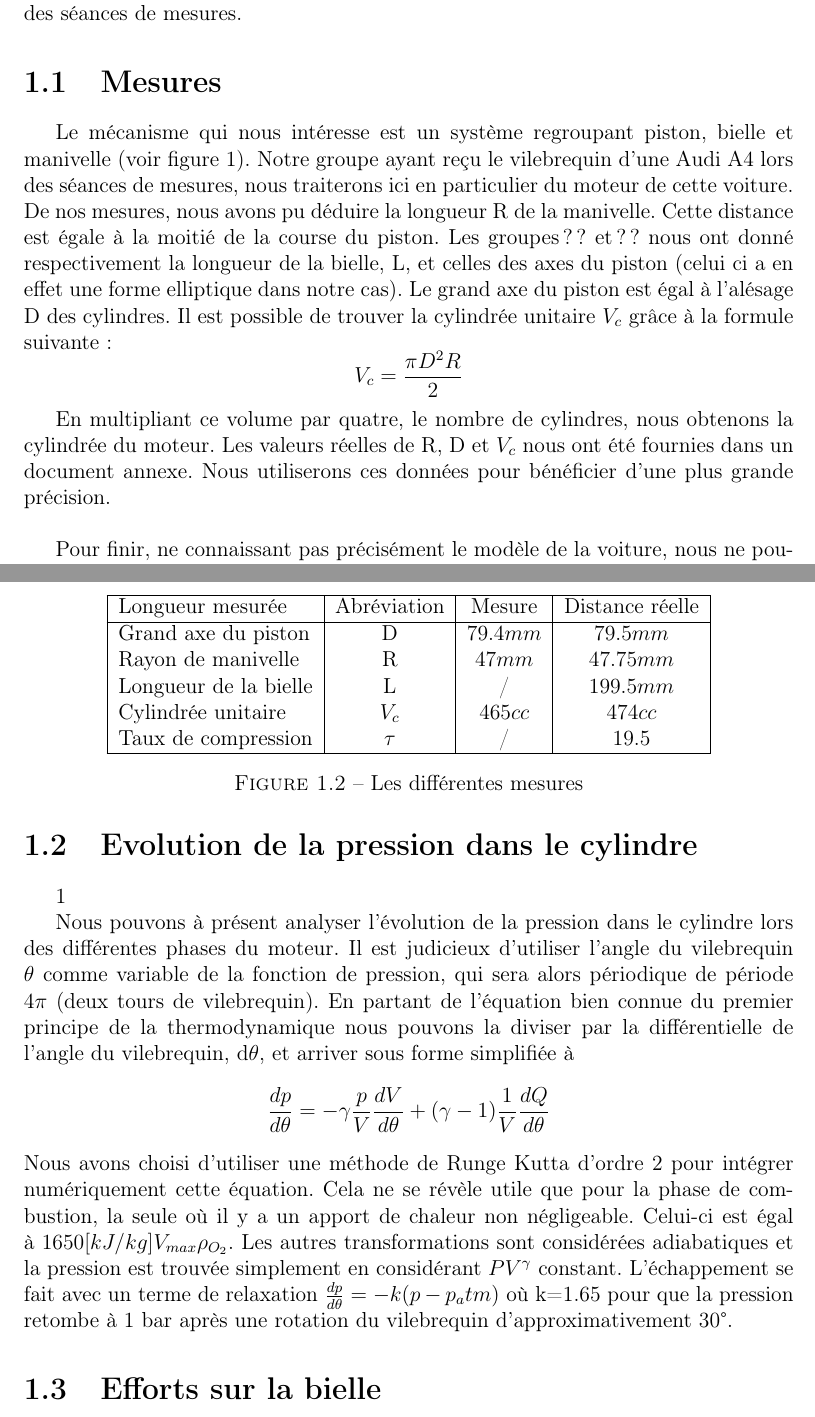
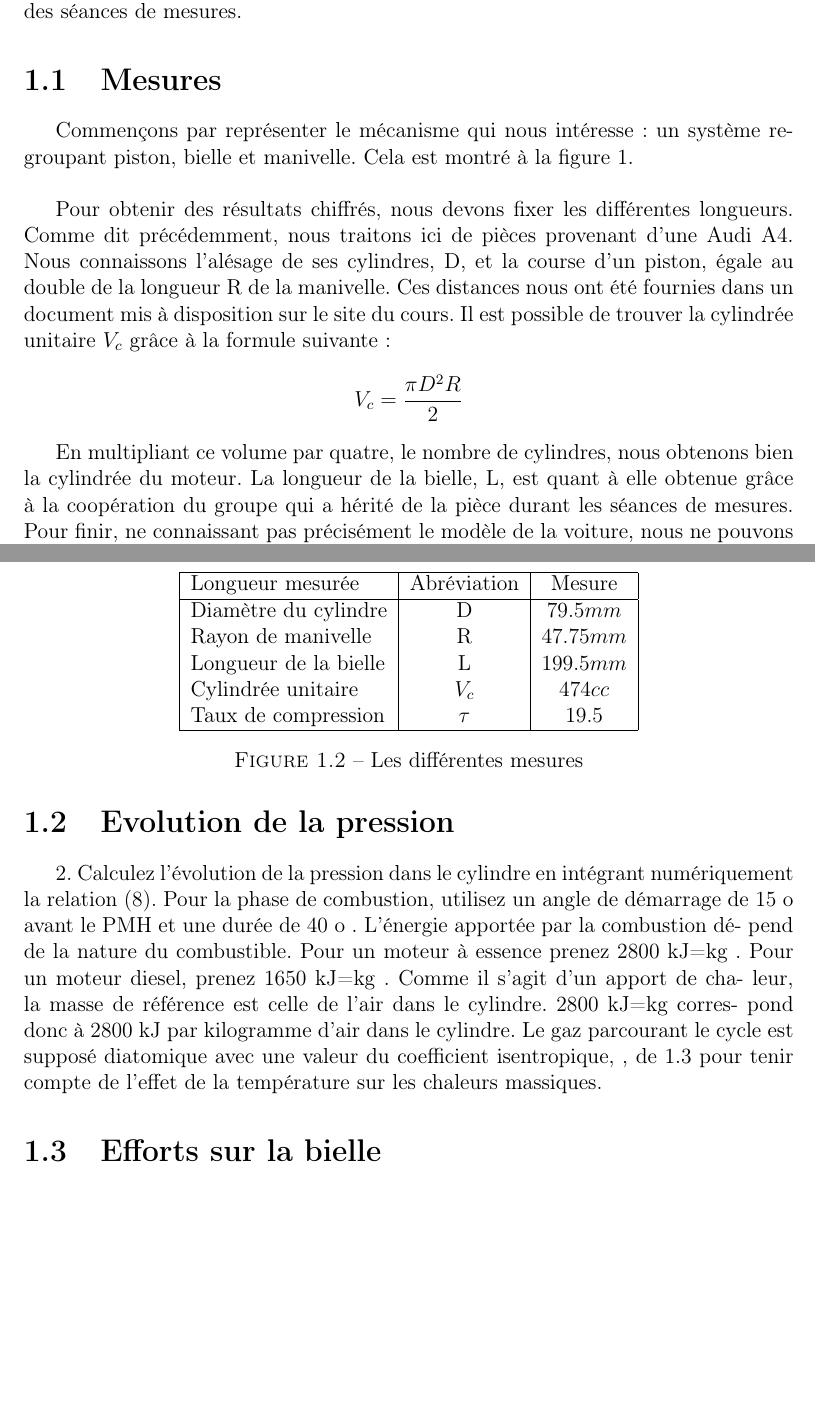
Before and after one commit to Dave-999/projet-DAM, a LaTeX document (Dimmensionnement.tex): two parts of pages 2 and 4 of 6 before the commit and two parts of pages 2 and 4 of 5 after it, joined at a grey line, cut so that both start at the same text, the shorter picture padded with empty space. Compiled offline with pdfLaTeX.

Commit message:
Revert ":+1:  Modification pour coller mieux aux consignes + question 2"
This reverts commit 5bbf9101419ea392e1dc277a27a4e9cc1b826e6a.

```diff
--- a/Dimmensionnement.tex
+++ b/Dimmensionnement.tex
@@ -61,65 +61,33 @@ Le fonctionnement d'un moteur à explosion repose sur la conversion du mouvement
 %, une recherche personnelle est nécessaire. Il dépend de la nature
 %du carburant utilisé, essence ou diesel.\\
 
+Commençons par représenter le mécanisme qui nous intéresse: un système regroupant piston, bielle et manivelle. Cela est montré à la figure 1. \\
+
 \begin{figure}
 	\center
 	\includegraphics[scale=0.8]{Dessin.jpg}
 	\caption{Piston, bielle et manivelle}
 \end{figure}
 
-Le mécanisme qui nous intéresse est un système regroupant piston, bielle et manivelle (voir figure 1). Notre groupe ayant reçu le vilebrequin d'une Audi A4 lors des séances de mesures, nous traiterons ici en particulier du moteur de cette voiture. De nos mesures, nous avons pu déduire la longueur R de la manivelle. Cette distance est égale à la moitié de la course du piston. Les groupes ?? et ?? nous ont donné respectivement la longueur de la bielle, L, et celles des axes du piston (celui ci a en effet une forme elliptique dans notre cas). Le grand axe du piston est égal à l'alésage D des cylindres. Il est possible de trouver la cylindrée unitaire $V_c$ grâce à la formule suivante:
+Pour obtenir des résultats chiffrés, nous devons fixer les différentes longueurs. Comme dit précédemment, nous traitons ici de pièces provenant d'une Audi A4. Nous connaissons l'alésage de ses cylindres, D, et la course d'un piston, égale au double de la longueur R de la manivelle. Ces distances nous ont été fournies dans un document mis à disposition sur le site du cours. Il est possible de trouver la cylindrée unitaire $V_c$ grâce à la formule suivante:
 $$V_c =\frac{\pi D^2 R}{2}$$
 
-En multipliant ce volume par quatre, le nombre de cylindres, nous obtenons la cylindrée du moteur. Les valeurs réelles de R, D et $V_c$ nous ont été fournies dans un document annexe. Nous utiliserons ces données pour bénéficier d'une plus grande précision.\\
-
-Pour finir, ne connaissant pas précisément le modèle de la voiture, nous ne pouvons qu'estimer le taux de compression. Une voiture dont le moteur fonctionne au diesel, a un taux de compression assez haut. Pour une audi A4, il avoisine 19.5 dans le cas d'une cylindrée égale à 1896 (comme pour la série
+En multipliant ce volume par quatre, le nombre de cylindres, nous obtenons bien la cylindrée du moteur. La longueur de la bielle, L, est quant à elle obtenue grâce à la coopération du groupe qui a hérité de la pièce durant les séances de mesures. Pour finir, ne connaissant pas précisément le modèle de la voiture, nous ne pouvons qu'estimer le taux de compression. Une voiture dont le moteur fonctionne au diesel, a un taux de compression assez haut. Pour une audi A4, il avoisine 19.5 dans le cas d'une cylindrée égale à 1896 (comme pour la série
 B5\footnote{\url{http://www.auto-data.net/en/?f=showCar&car_id=4416}}). Le résumé des mesures se trouve dans le tableau 1.
 
 \begin{figure}[h]
 \centering
-\begin{tabular}{|l|c|c|c|}
+\begin{tabular}{|l|c|c|}
   \hline
-  Longueur mesurée & Abréviation & Mesure & Distance réelle\\
+  Longueur mesurée & Abréviation & Mesure\\
   \hline
-  Grand axe du piston & D & $79.4mm$ & $79.5mm$ \\
-  Rayon de manivelle & R & $47mm$ & $47.75mm$\\
-  Longueur de la bielle & L & / & $199.5mm$\\
-  Cylindrée unitaire & $V_c$  & $465cc$ & $474cc$\\
-  Taux de compression & $\tau$ & / & $19.5$\\
+  Diamètre du cylindre & D & $79.5mm$ \\
+  Rayon de manivelle & R & $47.75mm$\\
+  Longueur de la bielle & L & $199.5mm$\\
+  Cylindrée unitaire & $V_c$  & $474cc$\\
+  Taux de compression & $\tau$ & $19.5$\\
   \hline
 \end{tabular}
 \caption{Les différentes mesures}
 \end{figure}
 
-\section{Evolution de la pression dans le cylindre}
-%2. Calculez l’évolution de la pression dans le cylindre en intégrant numériquement
-%la relation (8). Pour la phase de combustion, utilisez un angle de démarrage de
-1%5
-%o
-%avant le PMH et une durée de
-%40
-%o
-%. L’énergie apportée par la combustion dé-
-%pend de la nature du combustible. Pour un moteur à essence prenez
-%2800
-%kJ=kg
-%.
-%Pour un moteur diesel, prenez
-%1650
-%kJ=kg
-%. Comme il s’agit d’un apport de cha-
-%leur, la masse de référence est celle de l’air dans le cylindre.
-%2800
-%kJ=kg
-%corres-
-%pond donc à
-%2800
-%kJ
-%par kilogramme d’air dans le cylindre. Le gaz parcourant
-%le cycle est supposé diatomique avec une valeur du coefficient isentropique,
-%,
-%de 1.3 pour tenir compte de l’effet de la température sur les chaleurs massiques.
-
-Nous pouvons à présent analyser l'évolution de la pression dans le cylindre lors des différentes phases du moteur. Il est judicieux d'utiliser l'angle du vilebrequin $\theta$ comme variable de la fonction de pression, qui sera alors périodique de période 4$\pi$ (deux tours de vilebrequin). En partant de l'équation bien connue du premier principe de la thermodynamique nous pouvons la diviser par la différentielle de l'angle du vilebrequin, d$\theta$, et arriver sous forme simplifiée à
-$$\frac{dp}{d\theta}=-\gamma\frac{p}{V}\frac{dV}{d\theta}+(\gamma - 1) \frac{1}{V}\frac{dQ}{d\theta}$$
-Nous avons choisi d'utiliser une méthode de Runge Kutta d'ordre 2 pour intégrer numériquement cette équation. Cela ne se révèle utile que pour la phase de combustion, la seule où il y a un apport de chaleur non négligeable. Celui-ci est égal à $1650[kJ/kg] V_{max} \rho_{O_2}$. Les autres transformations sont considérées adiabatiques et la pression est trouvée simplement en considérant $PV^{\gamma}$ constant. L'échappement se fait avec un terme de relaxation $\frac{dp}{d\theta}=-k(p-p_atm)$ où k=1.65 pour que la pression retombe à 1 bar après une rotation du vilebrequin d'approximativement 30°.
@@ -131,4 +94,31 @@ Nous avons choisi d'utiliser une méthode de Runge Kutta d'ordre 2 pour intégre
-\end{figure}
+\section{Evolution de la pression}
+2. Calculez l’évolution de la pression dans le cylindre en intégrant numériquement
+la relation (8). Pour la phase de combustion, utilisez un angle de démarrage de
+15
+o
+avant le PMH et une durée de
+40
+o
+. L’énergie apportée par la combustion dé-
+pend de la nature du combustible. Pour un moteur à essence prenez
+2800
+kJ=kg
+.
+Pour un moteur diesel, prenez
+1650
+kJ=kg
+. Comme il s’agit d’un apport de cha-
+leur, la masse de référence est celle de l’air dans le cylindre.
+2800
+kJ=kg
+corres-
+pond donc à
+2800
+kJ
+par kilogramme d’air dans le cylindre. Le gaz parcourant
+le cycle est supposé diatomique avec une valeur du coefficient isentropique,
+,
+de 1.3 pour tenir compte de l’effet de la température sur les chaleurs massiques.
 
 \section{Efforts sur la bielle}
 3. Calculez ensuite les efforts sur la bielle en fonction de l’angle de vilebrequin.
```
Also changed, not shown: Dimmensionnement.pdf, Pression.jpg, Dimmensionnement.tex (5 more changed lines), 5 other files.
